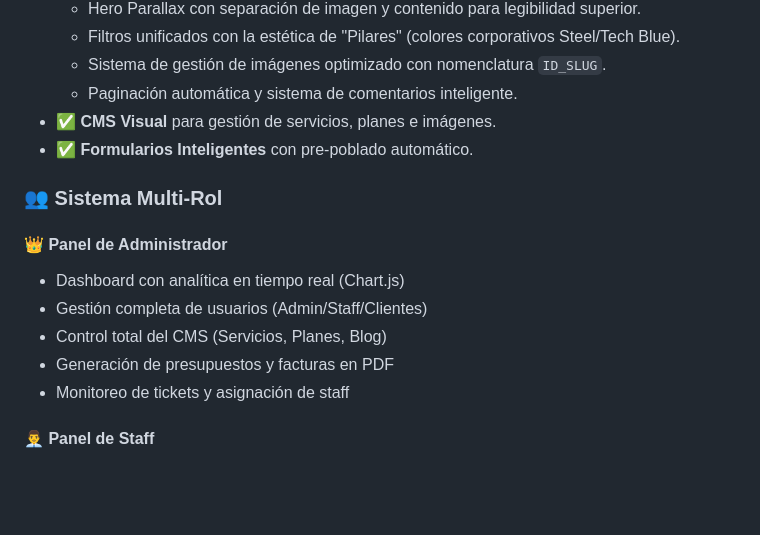
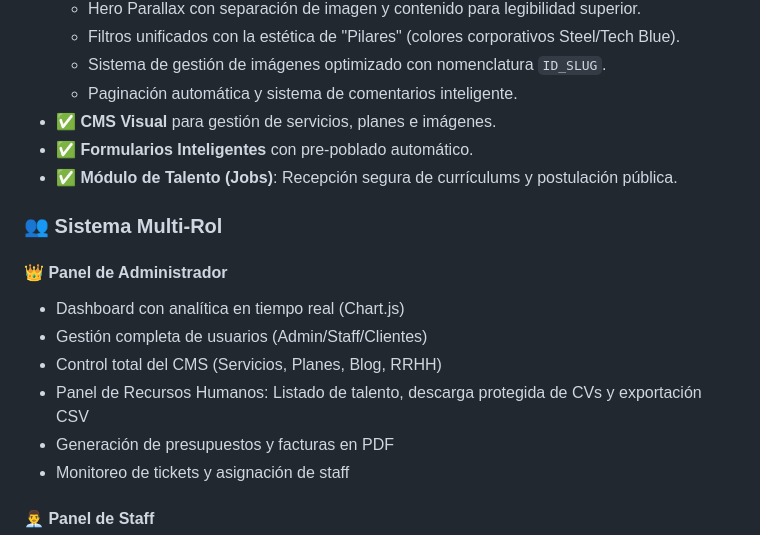
Before and after one commit to git-datawyrd/datawyrd, a Markdown page: README.md, the part around the change. Rendered like a GitHub page; blank space fills up the shorter version.

Commit message:
docs: actualizar documentacion con caracteristicas del modulo de RRHH (Jobs)

```diff
--- a/README.md
+++ b/README.md
@@ -42,13 +42,15 @@
   - Paginación automática y sistema de comentarios inteligente.
 - ✅ **CMS Visual** para gestión de servicios, planes e imágenes.
 - ✅ **Formularios Inteligentes** con pre-poblado automático.
+- ✅ **Módulo de Talento (Jobs)**: Recepción segura de currículums y postulación pública.
 
 ### 👥 Sistema Multi-Rol
 
 #### 👑 Panel de Administrador
 - Dashboard con analítica en tiempo real (Chart.js)
 - Gestión completa de usuarios (Admin/Staff/Clientes)
-- Control total del CMS (Servicios, Planes, Blog)
+- Control total del CMS (Servicios, Planes, Blog, RRHH)
+- Panel de Recursos Humanos: Listado de talento, descarga protegida de CVs y exportación CSV
 - Generación de presupuestos y facturas en PDF
 - Monitoreo de tickets y asignación de staff
 
```
Also changed, not shown: PROJECT_SUMMARY.md (+1 -0 lines).
